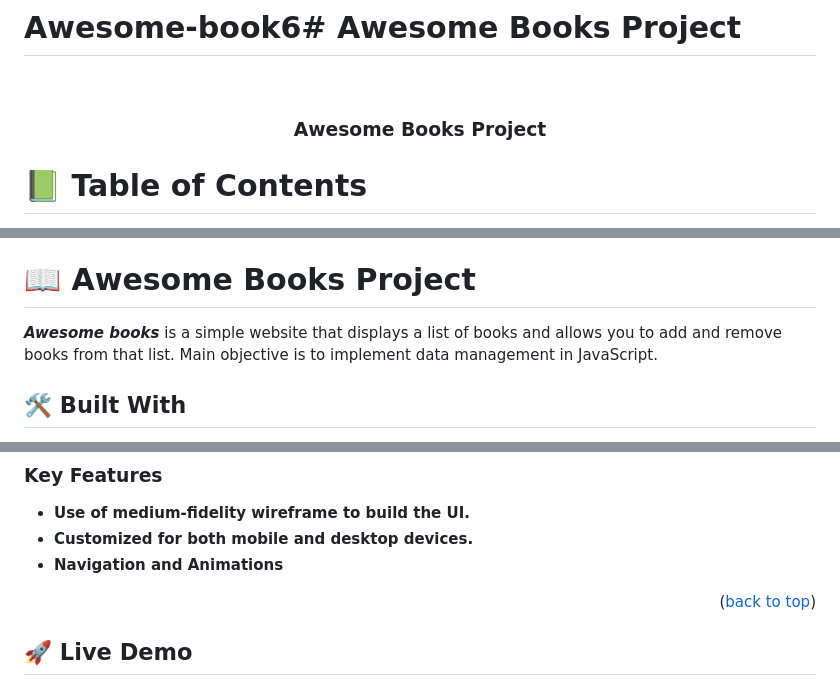
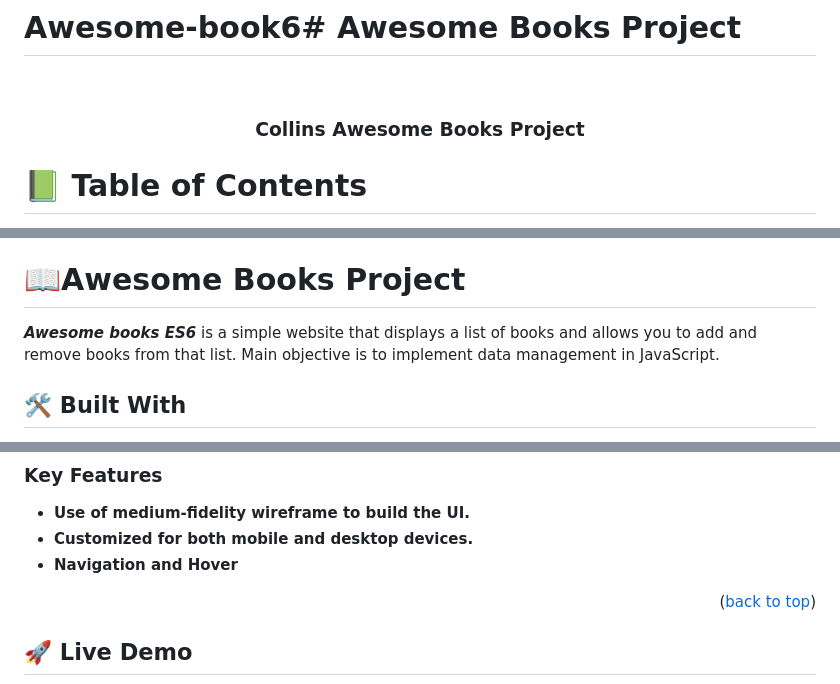
Before and after one commit to firstpj/Awesome-book6, a Markdown page: README.md, 3 parts joined by grey strips. GitHub-like rendering.

```diff
--- a/README.md
+++ b/README.md
@@ -3,7 +3,7 @@
 
 <div align="center">
   <br/>
-  <h3><b> Awesome Books Project</b></h3>
+  <h3><b> Collins Awesome Books Project</b></h3>
 </div>
 
 <!-- TABLE OF CONTENTS -->
@@ -31,9 +31,9 @@
 
 <!-- PROJECT DESCRIPTION -->
 
-# 📖 Awesome Books Project <a name="about-project"></a>
+# 📖Awesome Books Project <a name="about-project"></a>
 
-***Awesome books*** is a simple website that displays a list of books and allows you to add and remove books from that list. Main objective is to implement data management in JavaScript.
+***Awesome books ES6*** is a simple website that displays a list of books and allows you to add and remove books from that list. Main objective is to implement data management in JavaScript.
 
 ## 🛠 Built With <a name="built-with"></a>
 - HTML.
@@ -56,5 +48,5 @@
 
 - **Use of medium-fidelity wireframe to build the UI.**
 - **Customized for both mobile and desktop devices.**
-- **Navigation and Animations**
+- **Navigation and Hover**
 
```
Also changed, not shown: other parts of README.md (+6 -22 lines).
